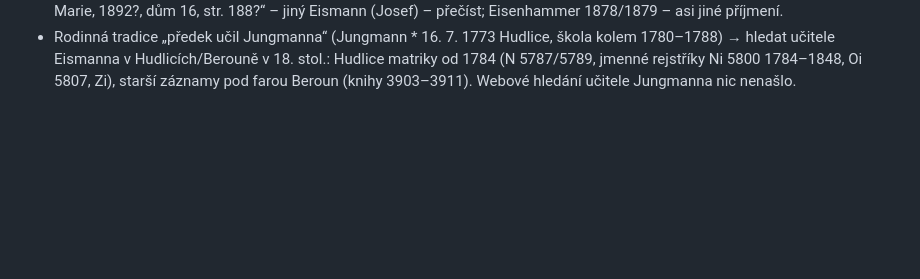
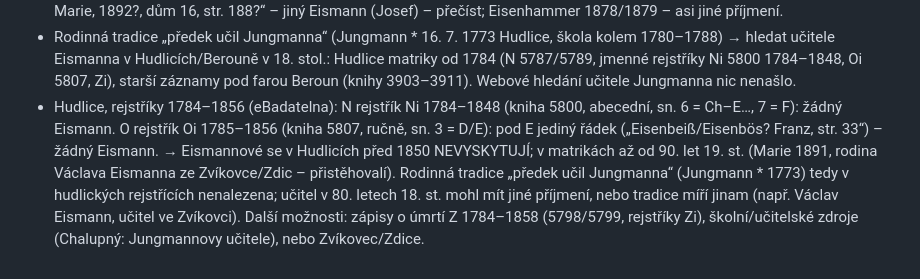
Before and after one commit to eismanntomas-prog/tomas, a Markdown page: data/research_log.md, the part around the change. GitHub-like rendering; blank space fills up the shorter version.

Commit message:
Hudlice 1784-1856: Eismann v rejstřících nenalezen
Co-Authored-By: Claude Sonnet 5.5 <noreply@anthropic.com>
Claude-Session: https://claude.ai/code/session_013JQCczVKREH2rqLEPQZXzu

```diff
--- a/data/research_log.md
+++ b/data/research_log.md
@@ -68,3 +68,8 @@ Konvence: každý řádek = jedno hledání, i neúspěšné. Negativní výsled
   druhý řádek rejstříku „Eismannová Anna, d. Josefa a Marie, 1892?, dům 16, str. 188?“ – jiný Eismann (Josef) – přečíst; Eisenhammer 1878/1879 – asi jiné příjmení.
 - Rodinná tradice „předek učil Jungmanna“ (Jungmann * 16. 7. 1773 Hudlice, škola kolem 1780–1788) → hledat učitele Eismanna v Hudlicích/Berouně v 18. stol.:
   Hudlice matriky od 1784 (N 5787/5789, jmenné rejstříky Ni 5800 1784–1848, Oi 5807, Zi), starší záznamy pod farou Beroun (knihy 3903–3911). Webové hledání učitele Jungmanna nic nenašlo.
+- Hudlice, rejstříky 1784–1856 (eBadatelna): N rejstřík Ni 1784–1848 (kniha 5800, abecední, sn. 6 = Ch–E…, 7 = F): žádný Eismann.
+  O rejstřík Oi 1785–1856 (kniha 5807, ručně, sn. 3 = D/E): pod E jediný řádek („Eisenbeiß/Eisenbös? Franz, str. 33“) – žádný Eismann.
+  → Eismannové se v Hudlicích před 1850 NEVYSKYTUJÍ; v matrikách až od 90. let 19. st. (Marie 1891, rodina Václava Eismanna ze Zvíkovce/Zdic – přistěhovalí). Rodinná tradice
+  „předek učil Jungmanna“ (Jungmann * 1773) tedy v hudlických rejstřících nenalezena; učitel v 80. letech 18. st. mohl mít jiné příjmení, nebo tradice míří jinam (např. Václav Eismann, učitel ve Zvíkovci).
+  Další možnosti: zápisy o úmrtí Z 1784–1858 (5798/5799, rejstříky Zi), školní/učitelské zdroje (Chalupný: Jungmannovy učitele), nebo Zvíkovec/Zdice.
```
